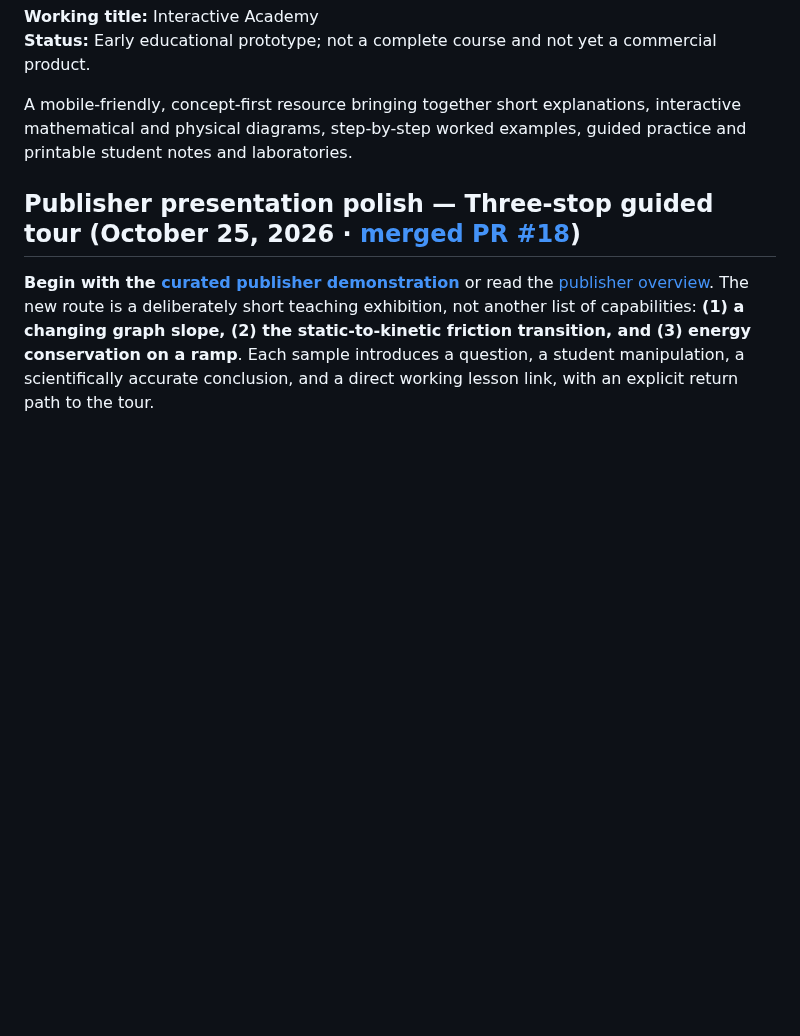
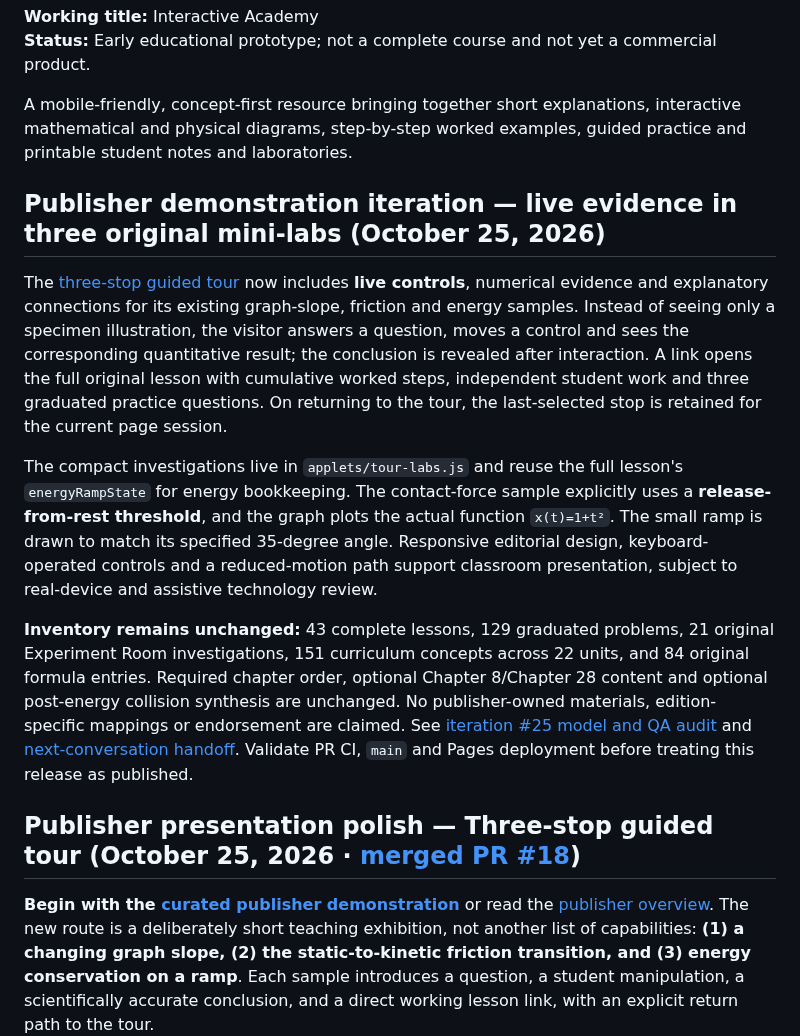
Before and after one commit to antmhernandez/Interactive-Academy, a Markdown page: README.md, the part around the change. Drawn GitHub-style; blank space fills up the shorter version.

Commit message:
Record new live publisher samples without inflating lesson inventory

```diff
--- a/README.md
+++ b/README.md
@@ -4,6 +4,14 @@
 **Status:** Early educational prototype; not a complete course and not yet a commercial product.
 
 A mobile-friendly, concept-first resource bringing together short explanations, interactive mathematical and physical diagrams, step-by-step worked examples, guided practice and printable student notes and laboratories.
+
+## Publisher demonstration iteration — live evidence in three original mini-labs (October 25, 2026)
+
+The [three-stop guided tour](https://antmhernandez.github.io/Interactive-Academy/#tour) now includes **live controls**, numerical evidence and explanatory connections for its existing graph-slope, friction and energy samples. Instead of seeing only a specimen illustration, the visitor answers a question, moves a control and sees the corresponding quantitative result; the conclusion is revealed after interaction. A link opens the full original lesson with cumulative worked steps, independent student work and three graduated practice questions. On returning to the tour, the last-selected stop is retained for the current page session.
+
+The compact investigations live in `applets/tour-labs.js` and reuse the full lesson's `energyRampState` for energy bookkeeping. The contact-force sample explicitly uses a **release-from-rest threshold**, and the graph plots the actual function `x(t)=1+t²`. The small ramp is drawn to match its specified 35-degree angle. Responsive editorial design, keyboard-operated controls and a reduced-motion path support classroom presentation, subject to real-device and assistive technology review.
+
+**Inventory remains unchanged:** 43 complete lessons, 129 graduated problems, 21 original Experiment Room investigations, 151 curriculum concepts across 22 units, and 84 original formula entries. Required chapter order, optional Chapter 8/Chapter 28 content and optional post-energy collision synthesis are unchanged. No publisher-owned materials, edition-specific mappings or endorsement are claimed. See [iteration #25 model and QA audit](docs/25_PUBLISHER_LIVE_MINI_LABS_2026-10-25.md) and [next-conversation handoff](docs/NEXT_CHAT_PROMPT_PUBLISHER_ITERATION_2026-10-25.md). Validate PR CI, `main` and Pages deployment before treating this release as published.
 
 ## Publisher presentation polish — Three-stop guided tour (October 25, 2026 · [merged PR #18](https://github.com/antmhernandez/Interactive-Academy/pull/18))
 
```
